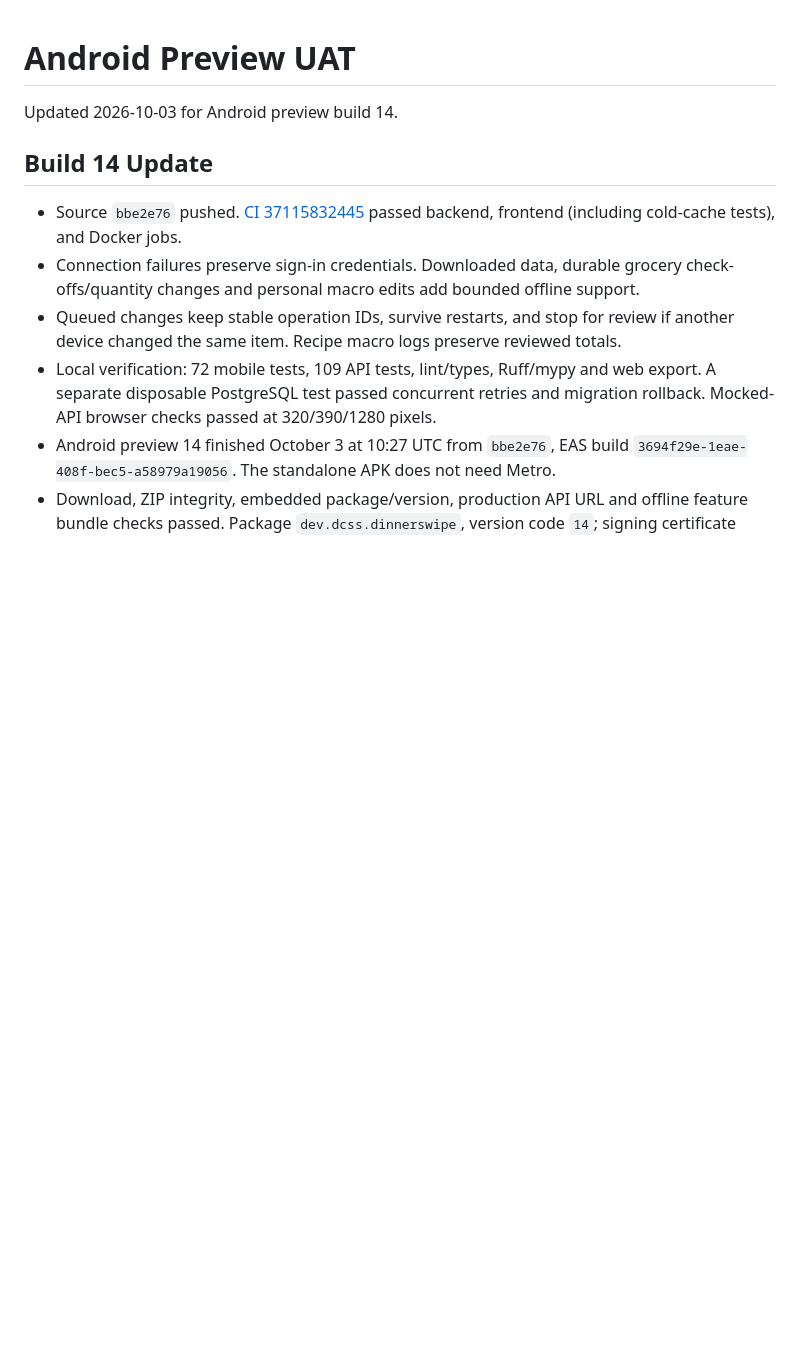
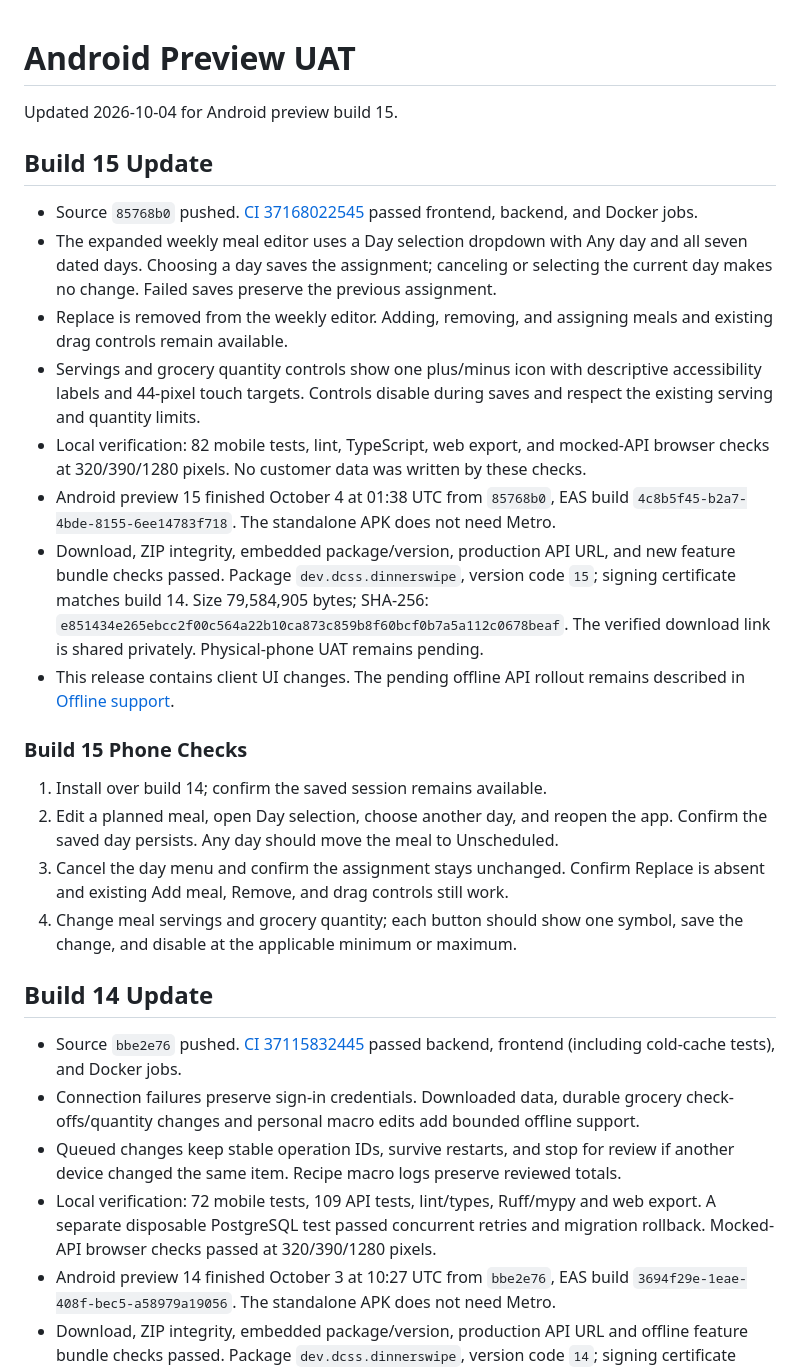
Before and after one commit to Edwarj47/DinnerSwipeApp, a Markdown page: documentation/android-preview-uat.md, the part around the change. GitHub-like rendering; blank space fills up the shorter version.

Commit message:
Record verified Android preview 15 release

```diff
--- a/documentation/android-preview-uat.md
+++ b/documentation/android-preview-uat.md
@@ -1,6 +1,40 @@
 # Android Preview UAT
 
-Updated 2026-10-03 for Android preview build 14.
+Updated 2026-10-04 for Android preview build 15.
+
+## Build 15 Update
+
+- Source `85768b0` pushed. [CI 37168022545](https://github.com/Edwarj47/DinnerSwipeApp/actions/runs/37168022545)
+  passed frontend, backend, and Docker jobs.
+- The expanded weekly meal editor uses a Day selection dropdown with Any day and
+  all seven dated days. Choosing a day saves the assignment; canceling or selecting
+  the current day makes no change. Failed saves preserve the previous assignment.
+- Replace is removed from the weekly editor. Adding, removing, and assigning meals
+  and existing drag controls remain available.
+- Servings and grocery quantity controls show one plus/minus icon with descriptive
+  accessibility labels and 44-pixel touch targets. Controls disable during saves
+  and respect the existing serving and quantity limits.
+- Local verification: 82 mobile tests, lint, TypeScript, web export, and mocked-API
+  browser checks at 320/390/1280 pixels. No customer data was written by these checks.
+- Android preview 15 finished October 4 at 01:38 UTC from `85768b0`, EAS build
+  `4c8b5f45-b2a7-4bde-8155-6ee14783f718`. The standalone APK does not need Metro.
+- Download, ZIP integrity, embedded package/version, production API URL, and new
+  feature bundle checks passed. Package `dev.dcss.dinnerswipe`, version code `15`;
+  signing certificate matches build 14. Size 79,584,905 bytes; SHA-256:
+  `e851434e265ebcc2f00c564a22b10ca873c859b8f60bcf0b7a5a112c0678beaf`.
+  The verified download link is shared privately. Physical-phone UAT remains pending.
+- This release contains client UI changes. The pending offline API rollout remains
+  described in [Offline support](offline-support.md).
+
+### Build 15 Phone Checks
+
+1. Install over build 14; confirm the saved session remains available.
+2. Edit a planned meal, open Day selection, choose another day, and reopen the app.
+   Confirm the saved day persists. Any day should move the meal to Unscheduled.
+3. Cancel the day menu and confirm the assignment stays unchanged. Confirm Replace
+   is absent and existing Add meal, Remove, and drag controls still work.
+4. Change meal servings and grocery quantity; each button should show one symbol,
+   save the change, and disable at the applicable minimum or maximum.
 
 ## Build 14 Update
 
```
